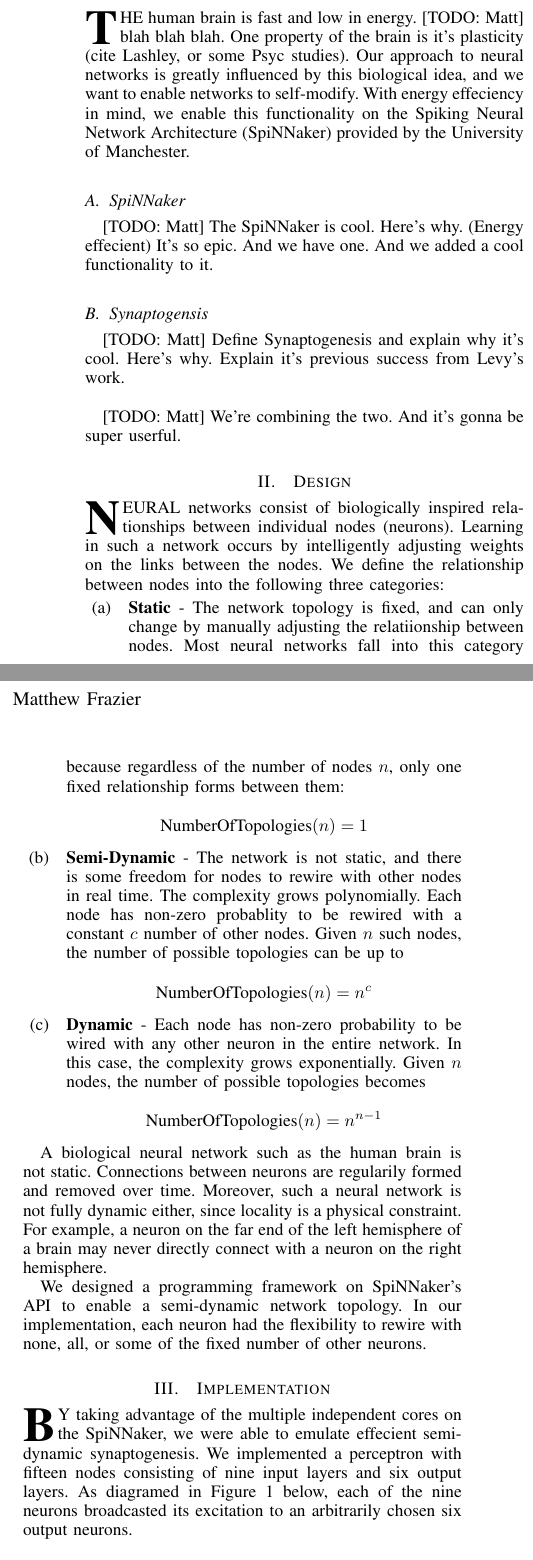
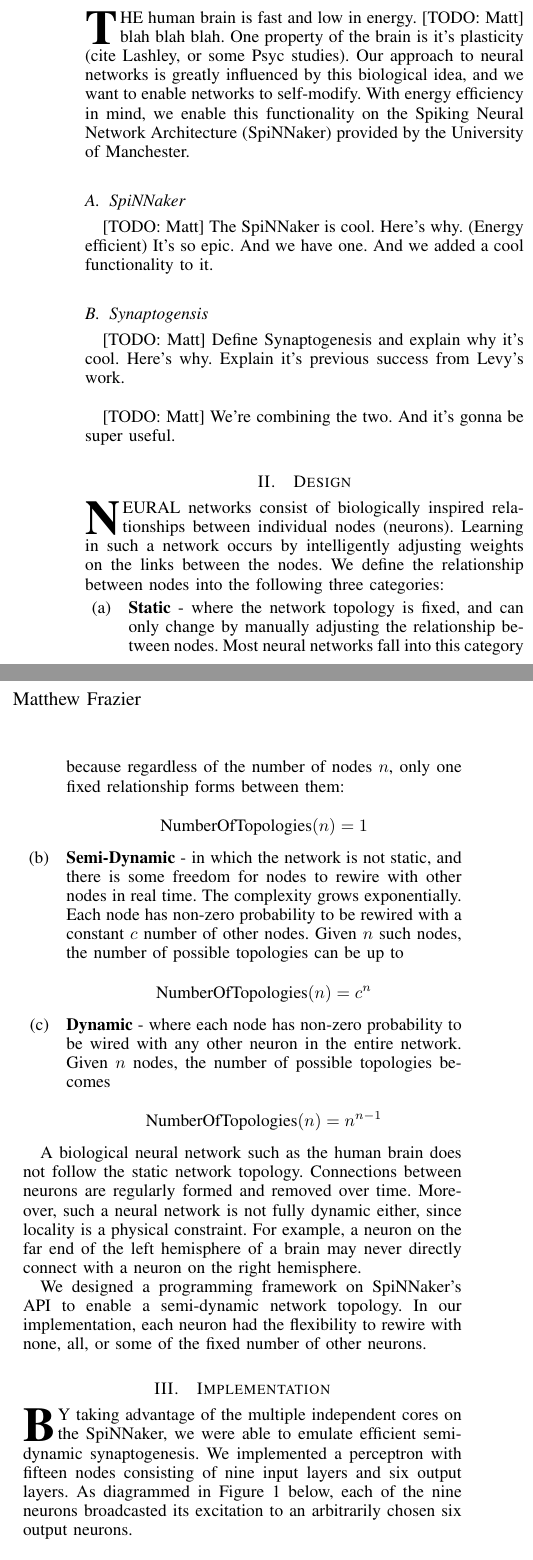
Before and after one commit to BinRoot/SpiNNakerPapers, a LaTeX paper (Shukla_Frazier_Synaptogenesis.tex): two parts of the columns of page 1 of 2, joined at a grey line, cut so that both start at the same text. Compiled offline with pdfLaTeX.

Commit message:
fixed typos

```diff
--- a/Shukla_Frazier_Synaptogenesis.tex
+++ b/Shukla_Frazier_Synaptogenesis.tex
@@ -79,12 +79,12 @@ Neural Networks, Synaptogenesis, SpiNNaker
 \section{Introduction}
 \IEEEPARstart{T}{he} human brain is fast and low in energy. [TODO: Matt] blah blah blah. One property of the brain is it's plasticity (cite Lashley, or some Psyc studies). Our approach to neural networks is greatly influenced by this biological idea, and we want to enable networks to self-modify.
 % You must have at least 2 lines in the paragraph above
-With energy effeciency in mind, we enable this functionality on the Spiking Neural Network Architecture (SpiNNaker) provided by the University of Manchester.
+With energy efficiency in mind, we enable this functionality on the Spiking Neural Network Architecture (SpiNNaker) provided by the University of Manchester.
 
 \subsection{SpiNNaker}
 [TODO: Matt]
 The SpiNNaker is cool.
-Here's why. (Energy effecient)
+Here's why. (Energy efficient)
 It's so epic.
 And we have one.
 And we added a cool functionality to it.
@@ -97,28 +97,28 @@ Explain it's previous success from Levy's work.
 
 \hfill
 
-[TODO: Matt] We're combining the two. And it's gonna be super userful.
+[TODO: Matt] We're combining the two. And it's gonna be super useful.
 
 
 \section{Design}
 \IEEEPARstart{N}{eural} networks consist of biologically inspired relationships between individual nodes (neurons). Learning in such a network occurs by intelligently adjusting weights on the links between the nodes. We define the relationship between nodes into the following three categories:
 
 \begin{itemize}
-\item[(a)] {\bf Static} - The network topology is fixed, and can only change by manually adjusting the relatiionship between nodes. Most neural networks fall into this category because regardless of the number of nodes \(n\), only one fixed relationship forms between them:
+\item[(a)] {\bf Static} - where the network topology is fixed, and can only change by manually adjusting the relationship between nodes. Most neural networks fall into this category because regardless of the number of nodes \(n\), only one fixed relationship forms between them:
 
 \[
 \text{NumberOfTopologies}(n) = 1
 \]
 
 
-\item[(b)] {\bf Semi-Dynamic} - The network is not static, and there is some freedom for nodes to rewire with other nodes in real time. The complexity grows polynomially. Each node has non-zero probablity to be rewired with a constant \(c\) number of other nodes. Given \(n\) such nodes, the number of possible topologies can be up to
+\item[(b)] {\bf Semi-Dynamic} - in which the network is not static, and there is some freedom for nodes to rewire with other nodes in real time. The complexity grows exponentially. Each node has non-zero probability to be rewired with a constant \(c\) number of other nodes. Given \(n\) such nodes, the number of possible topologies can be up to
 
 \[
-\text{NumberOfTopologies}(n) = n^c
+\text{NumberOfTopologies}(n) = c^n
 \]
 
 
-\item[(c)] {\bf Dynamic} - Each node has non-zero probability to be wired with any other neuron in the entire network. In this case, the complexity grows exponentially. Given \(n\) nodes, the number of possible topologies becomes
+\item[(c)] {\bf Dynamic} - where each node has non-zero probability to be wired with any other neuron in the entire network. Given \(n\) nodes, the number of possible topologies becomes
 
 \[
 \text{NumberOfTopologies}(n) = n^{n-1}
@@ -127,12 +127,12 @@ Explain it's previous success from Levy's work.
 
 \end{itemize}
 
-A biological neural network such as the human brain is not static. Connections between neurons are regularily formed and removed over time. Moreover, such a neural network is not fully dynamic either, since locality is a physical constraint. For example, a neuron on the far end of the left hemisphere of a brain may never directly connect with a neuron on the right hemisphere.
+A biological neural network such as the human brain does not follow the static network topology. Connections between neurons are regularly formed and removed over time. Moreover, such a neural network is not fully dynamic either, since locality is a physical constraint. For example, a neuron on the far end of the left hemisphere of a brain may never directly connect with a neuron on the right hemisphere.
 
 We designed a programming framework on SpiNNaker's API to enable a semi-dynamic network topology. In our implementation, each neuron had the flexibility to rewire with none, all, or some of the fixed number of other neurons.
 
 \section{Implementation}
-\IEEEPARstart{B}{y} taking advantage of the multiple independent cores on the SpiNNaker, we were able to emulate effecient semi-dynamic synaptogenesis. We implemented a perceptron with fifteen nodes consisting of nine input layers and six output layers. As diagramed in Figure 1 below, each of the nine neurons broadcasted its excitation to an arbitrarily chosen six output neurons.
+\IEEEPARstart{B}{y} taking advantage of the multiple independent cores on the SpiNNaker, we were able to emulate efficient semi-dynamic synaptogenesis. We implemented a perceptron with fifteen nodes consisting of nine input layers and six output layers. As diagrammed in Figure 1 below, each of the nine neurons broadcasted its excitation to an arbitrarily chosen six output neurons.
 
 \vspace{0.5cm}
 [Figure 1]
```
Also changed, not shown: Shukla_Frazier_Synaptogenesis.pdf, Shukla_Frazier_Synaptogenesis.tex (12 more changed lines).
